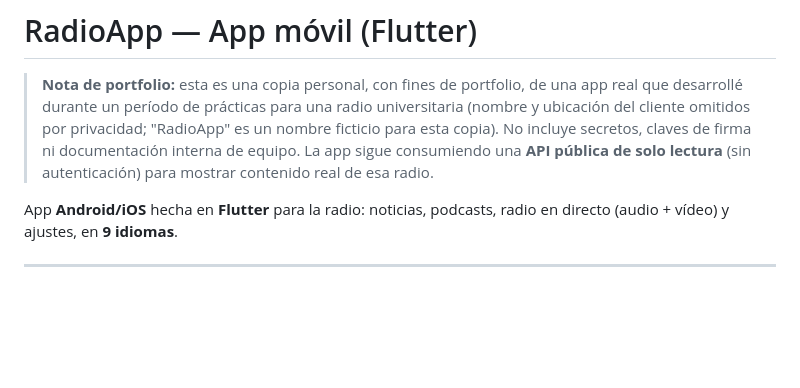
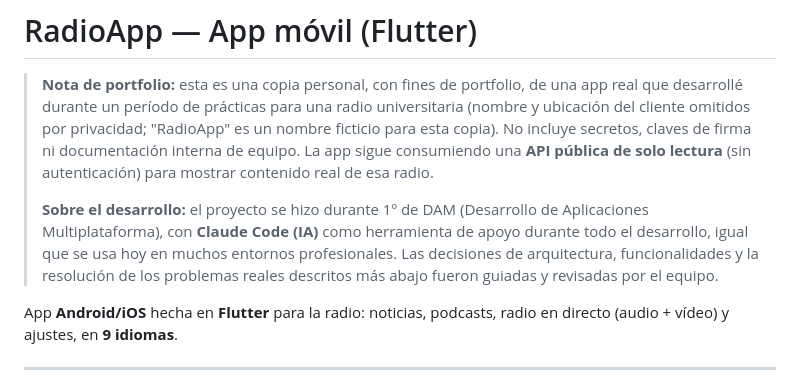
Before and after one commit to Neus26/radio-app, a Markdown page: README.md, the part around the change. GitHub-like rendering; blank space fills up the shorter version.

Commit message:
Añadir nota sobre uso de Claude/IA durante el desarrollo (1º DAM)

```diff
--- a/README.md
+++ b/README.md
@@ -6,6 +6,12 @@
 > copia). No incluye secretos, claves de firma ni documentación interna de equipo. La app sigue
 > consumiendo una **API pública de solo lectura** (sin autenticación) para mostrar contenido
 > real de esa radio.
+>
+> **Sobre el desarrollo:** el proyecto se hizo durante 1º de DAM (Desarrollo de Aplicaciones
+> Multiplataforma), con **Claude Code (IA)** como herramienta de apoyo durante todo el
+> desarrollo, igual que se usa hoy en muchos entornos profesionales. Las decisiones de
+> arquitectura, funcionalidades y la resolución de los problemas reales descritos más abajo
+> fueron guiadas y revisadas por el equipo.
 
 App **Android/iOS** hecha en **Flutter** para la radio: noticias, podcasts, radio en directo
 (audio + vídeo) y ajustes, en **9 idiomas**.
```
